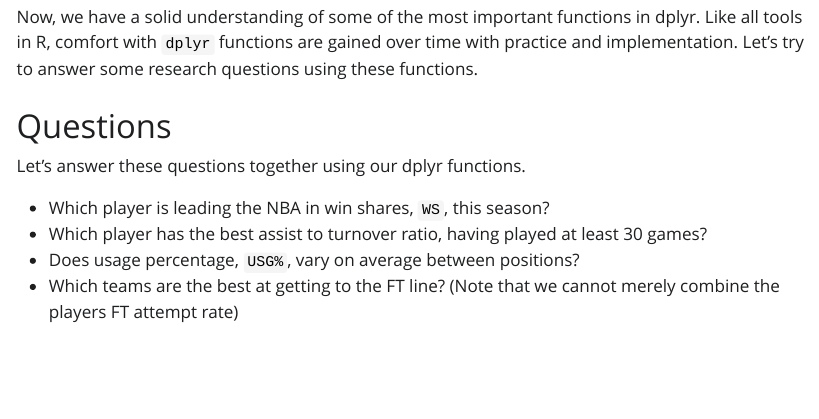
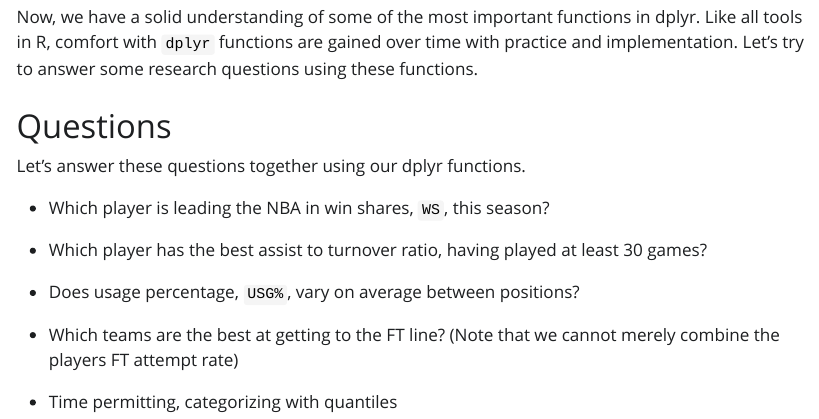
Before and after one commit to Duke-Sports-Analytics-Club/Data-Wrangling2024, a Quarto document (data_wrangling.qmd): the page in a window 1100 px wide, from 8100 px down. The pictures show the output file data_wrangling.html that the author committed with the source, opened offline; Quarto's library style sheets are replaced by a plain one without menus.

Commit message:
additional changes

```diff
--- a/data_wrangling.qmd
+++ b/data_wrangling.qmd
@@ -188,3 +188,5 @@ Let's answer these questions together using our dplyr functions.
 - Which player has the best assist to turnover ratio, having played at least 30 games?
 - Does usage percentage, `USG%`, vary on average between positions?
 - Which teams are the best at getting to the FT line? (Note that we cannot merely combine the players FT attempt rate)
+
+- Time permitting, categorizing with quantiles
```
Also changed, not shown: data_wrangling.html.
